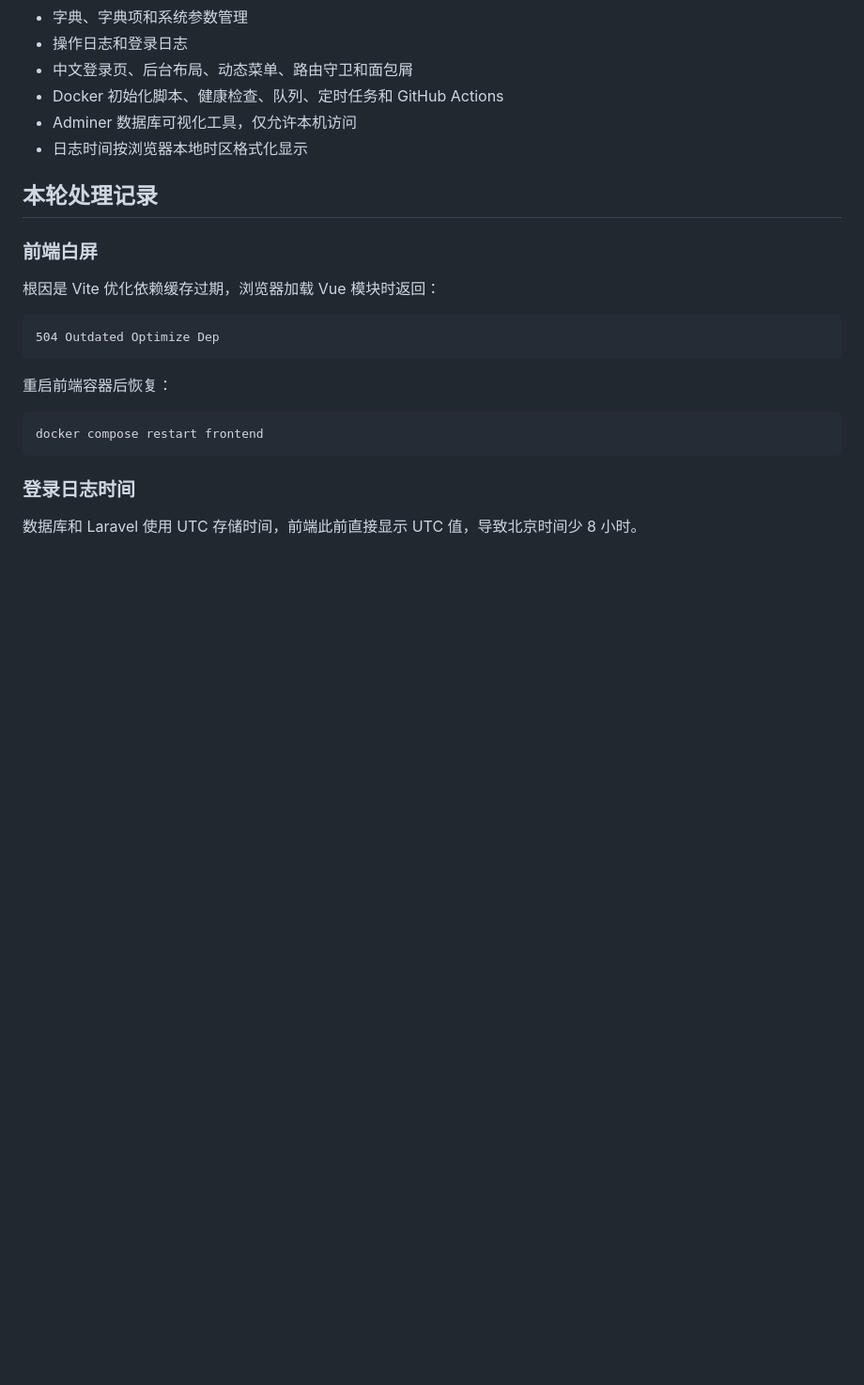
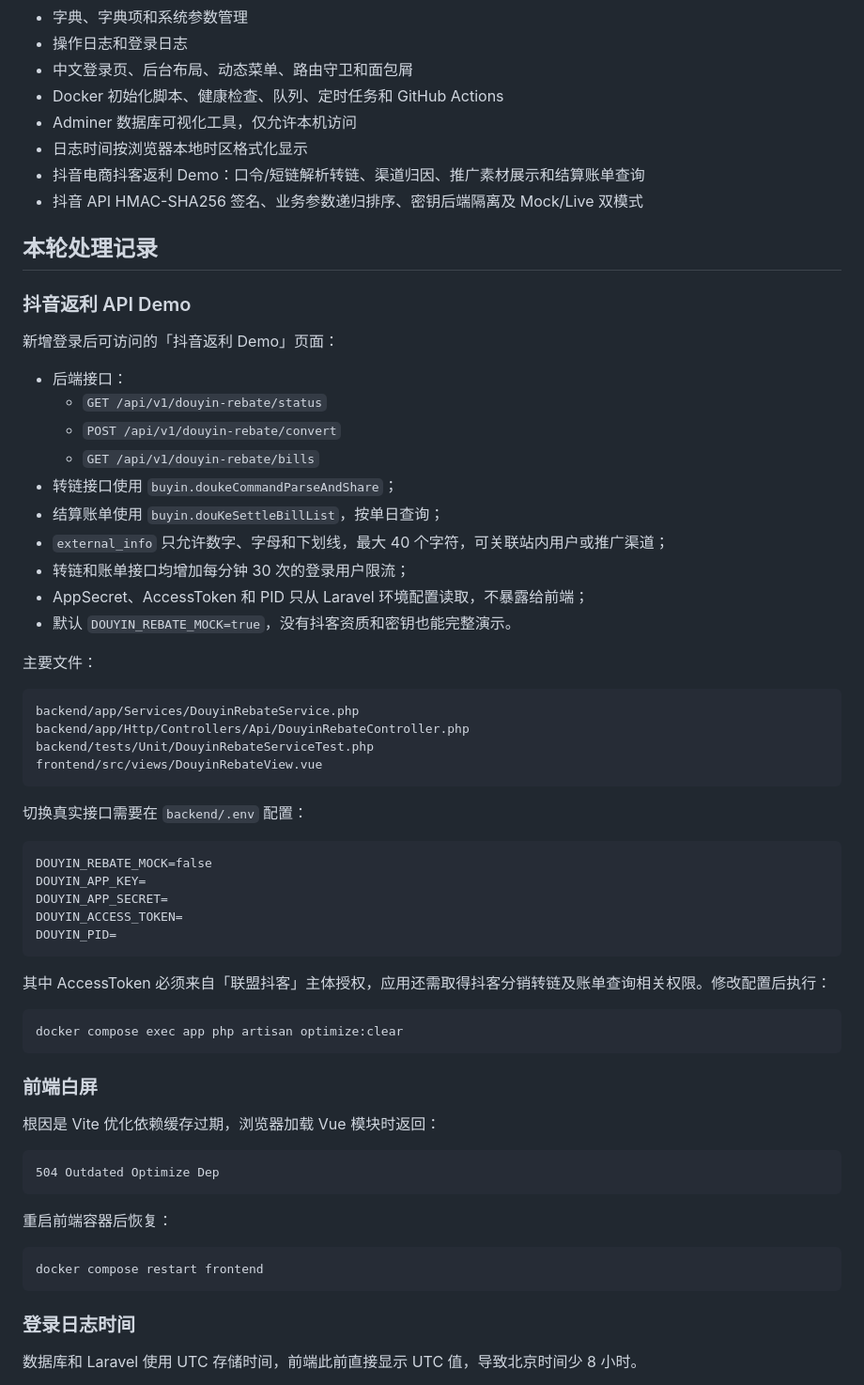
Before and after one commit to cnzhaor/laravel-vue-admin, a Markdown page: HANDOFF.md, the part around one of its changes. Shown at 94% size. Drawn GitHub-style; blank space fills up the shorter version.

````diff
--- a/HANDOFF.md
+++ b/HANDOFF.md
@@ -52,8 +52,50 @@ Adminer 登录信息：
 - Docker 初始化脚本、健康检查、队列、定时任务和 GitHub Actions
 - Adminer 数据库可视化工具，仅允许本机访问
 - 日志时间按浏览器本地时区格式化显示
+- 抖音电商抖客返利 Demo：口令/短链解析转链、渠道归因、推广素材展示和结算账单查询
+- 抖音 API HMAC-SHA256 签名、业务参数递归排序、密钥后端隔离及 Mock/Live 双模式
 
 ## 本轮处理记录
+
+### 抖音返利 API Demo
+
+新增登录后可访问的「抖音返利 Demo」页面：
+
+- 后端接口：
+  - `GET /api/v1/douyin-rebate/status`
+  - `POST /api/v1/douyin-rebate/convert`
+  - `GET /api/v1/douyin-rebate/bills`
+- 转链接口使用 `buyin.doukeCommandParseAndShare`；
+- 结算账单使用 `buyin.douKeSettleBillList`，按单日查询；
+- `external_info` 只允许数字、字母和下划线，最大 40 个字符，可关联站内用户或推广渠道；
+- 转链和账单接口均增加每分钟 30 次的登录用户限流；
+- AppSecret、AccessToken 和 PID 只从 Laravel 环境配置读取，不暴露给前端；
+- 默认 `DOUYIN_REBATE_MOCK=true`，没有抖客资质和密钥也能完整演示。
+
+主要文件：
+
+```text
+backend/app/Services/DouyinRebateService.php
+backend/app/Http/Controllers/Api/DouyinRebateController.php
+backend/tests/Unit/DouyinRebateServiceTest.php
+frontend/src/views/DouyinRebateView.vue
+```
+
+切换真实接口需要在 `backend/.env` 配置：
+
+```dotenv
+DOUYIN_REBATE_MOCK=false
+DOUYIN_APP_KEY=
+DOUYIN_APP_SECRET=
+DOUYIN_ACCESS_TOKEN=
+DOUYIN_PID=
+```
+
+其中 AccessToken 必须来自「联盟抖客」主体授权，应用还需取得抖客分销转链及账单查询相关权限。修改配置后执行：
+
+```bash
+docker compose exec app php artisan optimize:clear
+```
 
 ### 前端白屏
 
````
Also changed, not shown: other parts of HANDOFF.md (+14 -11 lines), AGENTS.md (added, +106 -0 lines).
